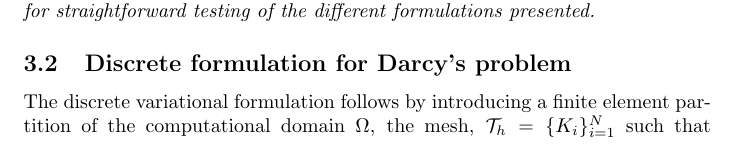
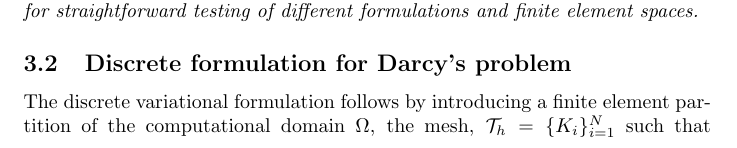
Before and after one commit to pedrobbazon/DDCM, a LaTeX document (UiB-USP-DDCM_article/main.tex, which reads UiB-USP-DDCM_article/03_numerical_method.tex): part of page 18 of 26, cut so that both start at the same text. Compiled offline with pdfLaTeX.

Commit message:
example interpol

```diff
--- a/UiB-USP-DDCM_article/03_numerical_method.tex
+++ b/UiB-USP-DDCM_article/03_numerical_method.tex
@@ -97,7 +97,7 @@ In this part of the article, we have adopted a less abstract notation to better
 the connection with the implementation in the open-source finite element platform
 Firedrake \cite{firedrake}. The implementation details are provided later on.
 A notable feature of the Firedrake platform is its simplicity, which allows
-for straightforward testing of the different formulations presented.
+for straightforward testing of different formulations and finite element spaces.
 \end{remark}
 
 \subsection{Discrete formulation for Darcy's problem}
```
Also changed, not shown: UiB-USP-DDCM_article/03_numerical_method.tex (2 more changed lines).
